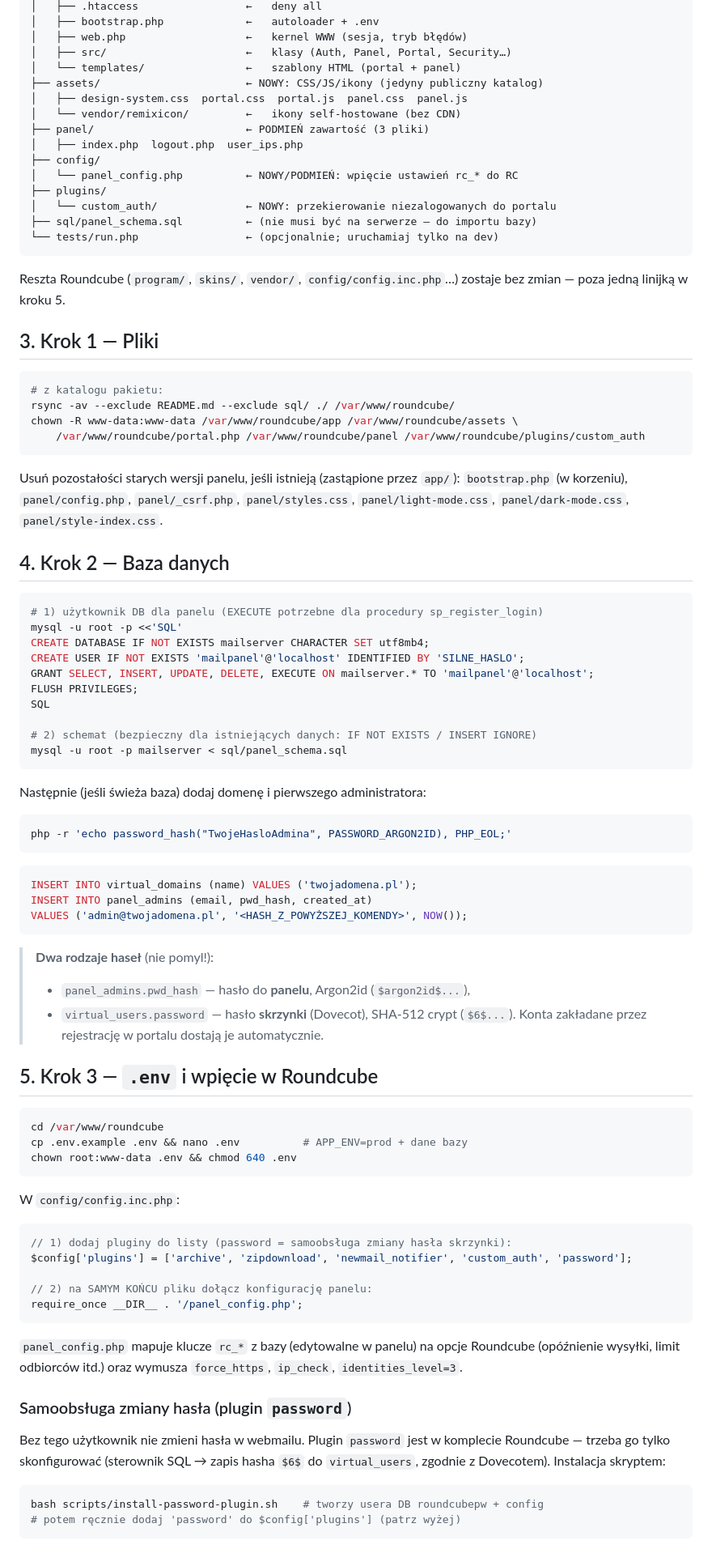
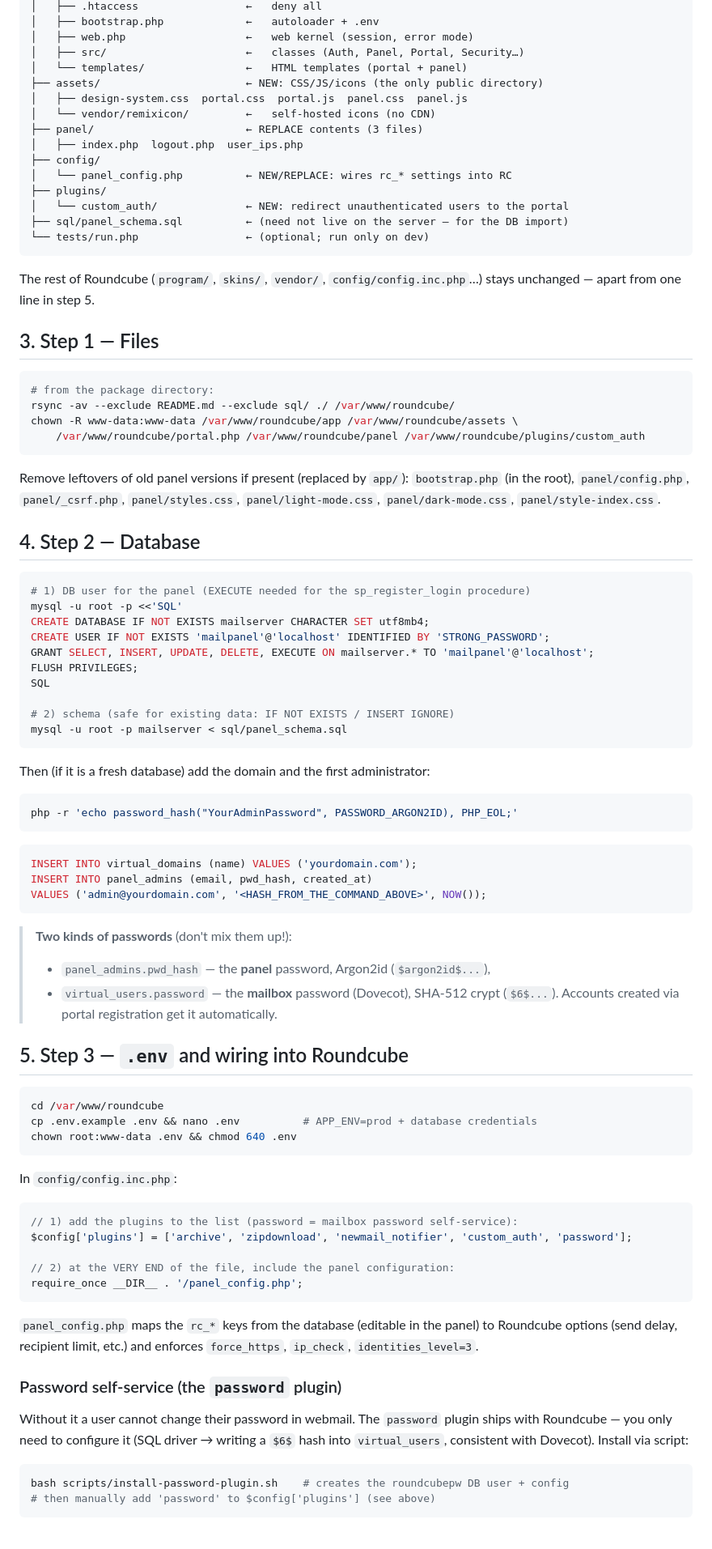
Before and after one commit to TryHackX/TryHackX-RoundControl, a Markdown page: README.md, the part around one of its changes. Shown at 81% size. Drawn GitHub-style.

````diff
--- a/README.md
+++ b/README.md
@@ -80,99 +80,99 @@ roundcube/                        ← katalog główny Twojego Roundcube
 │   ├── .htaccess                 ←   deny all
 │   ├── bootstrap.php             ←   autoloader + .env
-│   ├── web.php                   ←   kernel WWW (sesja, tryb błędów)
-│   ├── src/                      ←   klasy (Auth, Panel, Portal, Security…)
-│   └── templates/                ←   szablony HTML (portal + panel)
-├── assets/                       ← NOWY: CSS/JS/ikony (jedyny publiczny katalog)
+│   ├── web.php                   ←   web kernel (session, error mode)
+│   ├── src/                      ←   classes (Auth, Panel, Portal, Security…)
+│   └── templates/                ←   HTML templates (portal + panel)
+├── assets/                       ← NEW: CSS/JS/icons (the only public directory)
 │   ├── design-system.css  portal.css  portal.js  panel.css  panel.js
-│   └── vendor/remixicon/         ←   ikony self-hostowane (bez CDN)
-├── panel/                        ← PODMIEŃ zawartość (3 pliki)
+│   └── vendor/remixicon/         ←   self-hosted icons (no CDN)
+├── panel/                        ← REPLACE contents (3 files)
 │   ├── index.php  logout.php  user_ips.php
 ├── config/
-│   └── panel_config.php          ← NOWY/PODMIEŃ: wpięcie ustawień rc_* do RC
+│   └── panel_config.php          ← NEW/REPLACE: wires rc_* settings into RC
 ├── plugins/
-│   └── custom_auth/              ← NOWY: przekierowanie niezalogowanych do portalu
-├── sql/panel_schema.sql          ← (nie musi być na serwerze — do importu bazy)
-└── tests/run.php                 ← (opcjonalnie; uruchamiaj tylko na dev)
+│   └── custom_auth/              ← NEW: redirect unauthenticated users to the portal
+├── sql/panel_schema.sql          ← (need not live on the server — for the DB import)
+└── tests/run.php                 ← (optional; run only on dev)
 ```
 
-Reszta Roundcube (`program/`, `skins/`, `vendor/`, `config/config.inc.php`…)
-zostaje bez zmian — poza jedną linijką w kroku 5.
+The rest of Roundcube (`program/`, `skins/`, `vendor/`, `config/config.inc.php`…)
+stays unchanged — apart from one line in step 5.
 
-## 3. Krok 1 — Pliki
+## 3. Step 1 — Files
 
 ```bash
-# z katalogu pakietu:
+# from the package directory:
 rsync -av --exclude README.md --exclude sql/ ./ /var/www/roundcube/
 chown -R www-data:www-data /var/www/roundcube/app /var/www/roundcube/assets \
     /var/www/roundcube/portal.php /var/www/roundcube/panel /var/www/roundcube/plugins/custom_auth
 ```
 
-Usuń pozostałości starych wersji panelu, jeśli istnieją (zastąpione przez `app/`):
-`bootstrap.php` (w korzeniu), `panel/config.php`, `panel/_csrf.php`,
+Remove leftovers of old panel versions if present (replaced by `app/`):
+`bootstrap.php` (in the root), `panel/config.php`, `panel/_csrf.php`,
 `panel/styles.css`, `panel/light-mode.css`, `panel/dark-mode.css`, `panel/style-index.css`.
 
-## 4. Krok 2 — Baza danych
+## 4. Step 2 — Database
 
 ```bash
-# 1) użytkownik DB dla panelu (EXECUTE potrzebne dla procedury sp_register_login)
+# 1) DB user for the panel (EXECUTE needed for the sp_register_login procedure)
 mysql -u root -p <<'SQL'
 CREATE DATABASE IF NOT EXISTS mailserver CHARACTER SET utf8mb4;
-CREATE USER IF NOT EXISTS 'mailpanel'@'localhost' IDENTIFIED BY 'SILNE_HASLO';
+CREATE USER IF NOT EXISTS 'mailpanel'@'localhost' IDENTIFIED BY 'STRONG_PASSWORD';
 GRANT SELECT, INSERT, UPDATE, DELETE, EXECUTE ON mailserver.* TO 'mailpanel'@'localhost';
 FLUSH PRIVILEGES;
 SQL
 
-# 2) schemat (bezpieczny dla istniejących danych: IF NOT EXISTS / INSERT IGNORE)
+# 2) schema (safe for existing data: IF NOT EXISTS / INSERT IGNORE)
 mysql -u root -p mailserver < sql/panel_schema.sql
 ```
 
-Następnie (jeśli świeża baza) dodaj domenę i pierwszego administratora:
+Then (if it is a fresh database) add the domain and the first administrator:
 
 ```bash
-php -r 'echo password_hash("TwojeHasloAdmina", PASSWORD_ARGON2ID), PHP_EOL;'
+php -r 'echo password_hash("YourAdminPassword", PASSWORD_ARGON2ID), PHP_EOL;'
 ```
 
 ```sql
-INSERT INTO virtual_domains (name) VALUES ('twojadomena.pl');
+INSERT INTO virtual_domains (name) VALUES ('yourdomain.com');
 INSERT INTO panel_admins (email, pwd_hash, created_at)
-VALUES ('admin@twojadomena.pl', '<HASH_Z_POWYŻSZEJ_KOMENDY>', NOW());
+VALUES ('admin@yourdomain.com', '<HASH_FROM_THE_COMMAND_ABOVE>', NOW());
 ```
 
-> **Dwa rodzaje haseł** (nie pomyl!):
-> - `panel_admins.pwd_hash` — hasło do **panelu**, Argon2id (`$argon2id$...`),
-> - `virtual_users.password` — hasło **skrzynki** (Dovecot), SHA-512 crypt (`$6$...`).
->   Konta zakładane przez rejestrację w portalu dostają je automatycznie.
+> **Two kinds of passwords** (don't mix them up!):
+> - `panel_admins.pwd_hash` — the **panel** password, Argon2id (`$argon2id$...`),
+> - `virtual_users.password` — the **mailbox** password (Dovecot), SHA-512 crypt (`$6$...`).
+>   Accounts created via portal registration get it automatically.
 
-## 5. Krok 3 — `.env` i wpięcie w Roundcube
+## 5. Step 3 — `.env` and wiring into Roundcube
 
 ```bash
 cd /var/www/roundcube
-cp .env.example .env && nano .env          # APP_ENV=prod + dane bazy
+cp .env.example .env && nano .env          # APP_ENV=prod + database credentials
 chown root:www-data .env && chmod 640 .env
 ```
 
-W `config/config.inc.php`:
+In `config/config.inc.php`:
 
 ```php
-// 1) dodaj pluginy do listy (password = samoobsługa zmiany hasła skrzynki):
+// 1) add the plugins to the list (password = mailbox password self-service):
 $config['plugins'] = ['archive', 'zipdownload', 'newmail_notifier', 'custom_auth', 'password'];
 
-// 2) na SAMYM KOŃCU pliku dołącz konfigurację panelu:
+// 2) at the VERY END of the file, include the panel configuration:
 require_once __DIR__ . '/panel_config.php';
 ```
 
-`panel_config.php` mapuje klucze `rc_*` z bazy (edytowalne w panelu) na opcje
-Roundcube (opóźnienie wysyłki, limit odbiorców itd.) oraz wymusza
+`panel_config.php` maps the `rc_*` keys from the database (editable in the panel) to Roundcube
+options (send delay, recipient limit, etc.) and enforces
 `force_https`, `ip_check`, `identities_level=3`.
 
-### Samoobsługa zmiany hasła (plugin `password`)
+### Password self-service (the `password` plugin)
 
-Bez tego użytkownik nie zmieni hasła w webmailu. Plugin `password` jest w
-komplecie Roundcube — trzeba go tylko skonfigurować (sterownik SQL → zapis
-hasha `$6$` do `virtual_users`, zgodnie z Dovecotem). Instalacja skryptem:
+Without it a user cannot change their password in webmail. The `password` plugin ships with
+Roundcube — you only need to configure it (SQL driver → writing a `$6$`
+hash into `virtual_users`, consistent with Dovecot). Install via script:
 
 ```bash
-bash scripts/install-password-plugin.sh    # tworzy usera DB roundcubepw + config
-# potem ręcznie dodaj 'password' do $config['plugins'] (patrz wyżej)
+bash scripts/install-password-plugin.sh    # creates the roundcubepw DB user + config
+# then manually add 'password' to $config['plugins'] (see above)
 ```
 
````
Also changed, not shown: other parts of README.md (+181 -181 lines).
